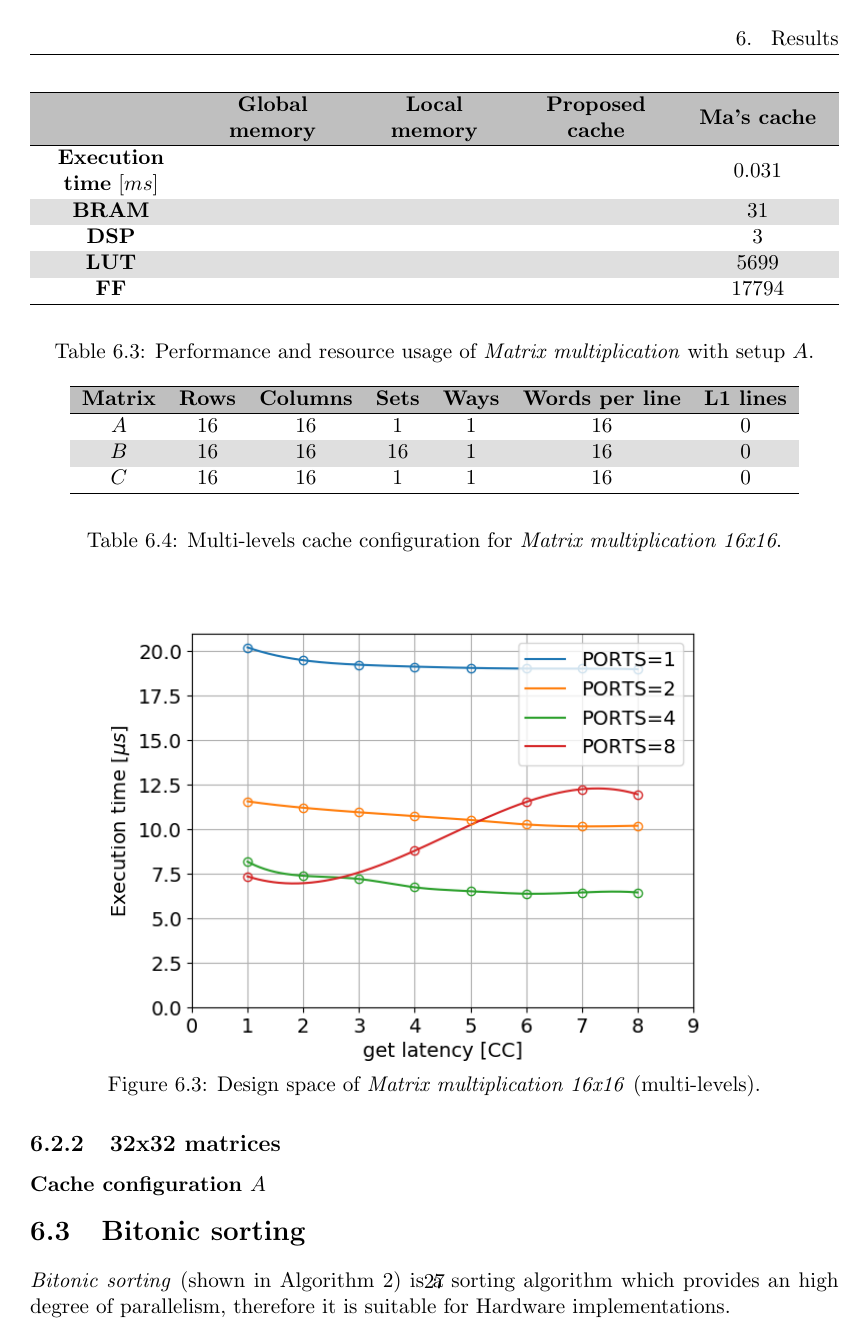
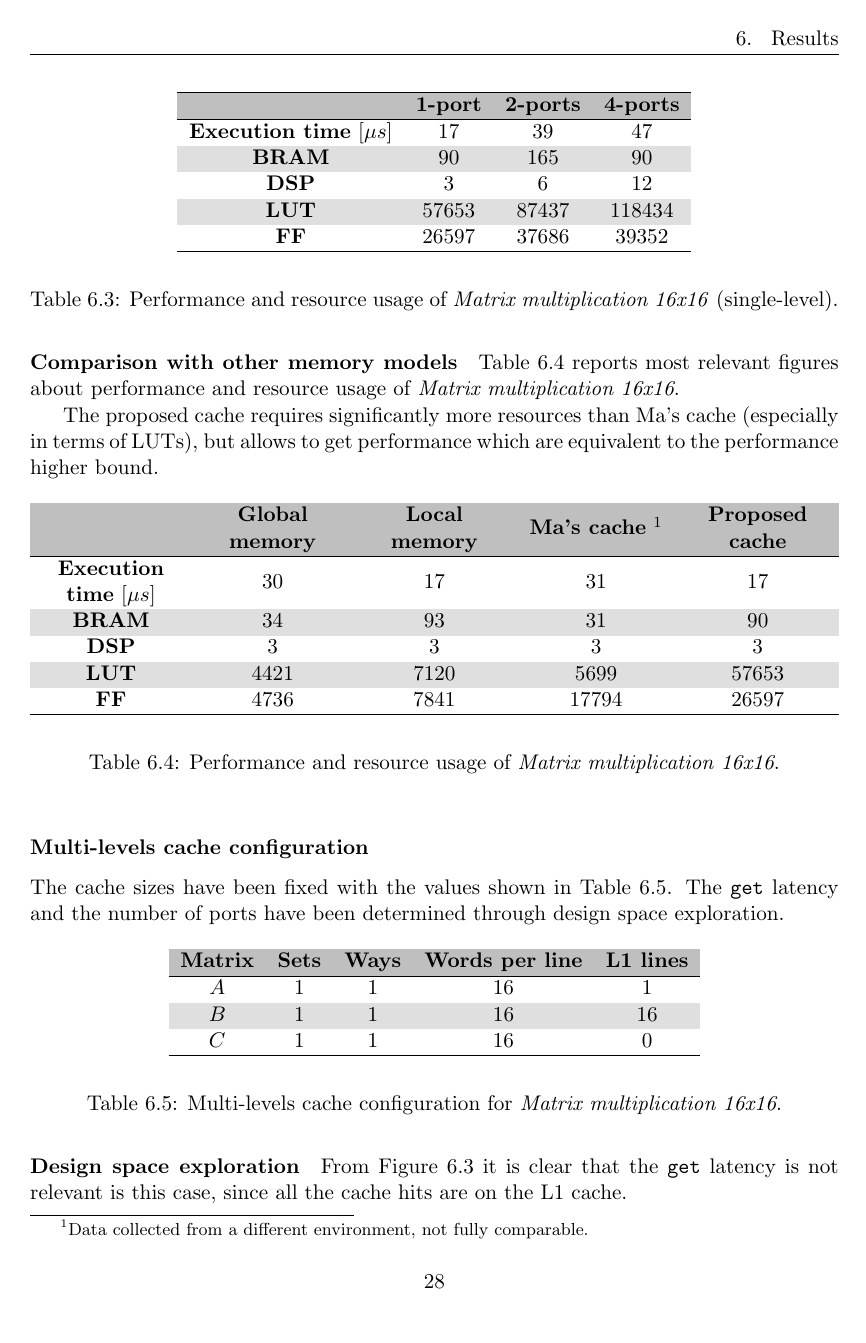
Before and after one commit to brigio345/DaCH, a LaTeX thesis (docs/report/report.tex): page 36 of 41 before the commit and page 37 of 44 after it. Compiled offline with pdfLaTeX.

Commit message:
docs: misc update

```diff
--- a/docs/report/report.tex
+++ b/docs/report/report.tex
@@ -1428,44 +1480,81 @@ $C$ elements are accessed sequentially and only once.
 	\label{fig:matmul_wf}
 \end{figure}
 
+\begin{table}[H]
+	\begin{center}
+		\begin{tabular}{cccc}
+			\hline
+			\rowcolor{gray!50}
+			& \textbf{1-port} & \textbf{2-ports} & \textbf{4-ports} \\
+			\hline
+			\textbf{Execution time} [$\mu s$] & 17 & 39 & 47 \\
+			\rowcolor{gray!25}
+			\textbf{\ac{bram}} & 90 & 165 & 90 \\
+			\textbf{\acs{dsp}} & 3 & 6 & 12 \\
+			\rowcolor{gray!25}
+			\textbf{\acs{lut}} & 57653 & 87437 & 118434 \\
+			\textbf{\acs{ff}} & 26597 & 37686 & 39352 \\
+			\hline
+		\end{tabular}
+	\end{center}
+	\caption{Performance and resource usage of \emph{Matrix multiplication
+	16x16} (single-level).}
+	\label{tab:matmul_16_no_l1_ports_report}
+\end{table}
+
 \paragraph{Comparison with other memory models}
-\begin{table}[!htb]
+Table~\ref{tab:matmul_16_no_l1_report} reports most relevant figures about
+performance and resource usage of \emph{Matrix multiplication 16x16}.
+
+The proposed cache requires significantly more resources than Ma's cache
+(especially in terms of \acsp{lut}), but allows to get performance which are
+equivalent to the performance higher bound.
+
+\begin{table}[H]
 	\begin{center}
 		\begin{tabularx}{\textwidth}{CCCCC}
 			\hline
 			\rowcolor{gray!50}
 			& \textbf{Global memory} & \textbf{Local memory} &
-			\textbf{Proposed cache} & \textbf{Ma's cache} \\
-			\hline
-			\textbf{Execution time} [$ms$] & & & & $0.031$ \\
+			\textbf{Ma's cache} \footnotemark &
+			\textbf{Proposed cache} \\
+			\hline
+			\textbf{Execution time} [$\mu s$] & $30$ & $17$ & $31$ & $17$ \\
 			\rowcolor{gray!25}
-			\textbf{\ac{bram}} & & & & $31$ \\
-			\textbf{\acs{dsp}} & & & & $3$ \\
+			\textbf{\ac{bram}} & $34$ & $93$ & $31$ & $90$ \\
+			\textbf{\acs{dsp}} & $3$ & $3$ & $3$ & $3$ \\
 			\rowcolor{gray!25}
-			\textbf{\acs{lut}} & & & & $5699$ \\
-			\textbf{\acs{ff}} & & & & $17794$ \\
+			\textbf{\acs{lut}} & $4421$ & $7120$ & $5699$ & $57653$ \\
+			\textbf{\acs{ff}} & $4736$ & $7841$ & $17794$ & $26597$ \\
 			\hline
 		\end{tabularx}
 	\end{center}
-	\caption{Performance and resource usage of \emph{Matrix multiplication}
-	with setup $A$.}
-	\label{tab:matmul_report_a}
+	\caption{Performance and resource usage of \emph{Matrix multiplication 16x16}.}
+	\label{tab:matmul_16_no_l1_report}
 \end{table}
 
+\footnotetext{Data collected from a different environment, not fully
+comparable.}
+
 \subsubsection{Multi-levels cache configuration}
-\begin{table}[!htb]
+The cache sizes have been fixed with the values shown in
+Table~\ref{tab:matmul_16_l1_config}.
+The \texttt{get} latency and the number of ports have been determined through
+design space exploration.
+
+\begin{table}[H]
 	\begin{center}
-		\begin{tabular}{ccccccc}
+		\begin{tabular}{ccccc}
 			\hline
 			\rowcolor{gray!50}
-			\textbf{Matrix} & \textbf{Rows} & \textbf{Columns} &
+			\textbf{Matrix} &
 			\textbf{Sets} & \textbf{Ways} & \textbf{Words per line} &
 			\textbf{\ac{l1} lines} \\
 			\hline
-			$A$ & 16 & 16 & 1 & 1 & 16 & 0 \\
+			$A$ & 1 & 1 & 16 & 1 \\
 			\rowcolor{gray!25}
-			$B$ & 16 & 16 & 16 & 1 & 16 & 0 \\
-			$C$ & 16 & 16 & 1 & 1 & 16 & 0 \\
+			$B$ & 1 & 1 & 16 & 16 \\
+			$C$ & 1 & 1 & 16 & 0 \\
 			\hline
 		\end{tabular}
 	\end{center}
@@ -1475,4 +1564,6 @@ $C$ elements are accessed sequentially and only once.
 \end{table}
 
 \paragraph{Design space exploration}
-\begin{figure}[!htb]
+From Figure~\ref{fig:matmul_16_l1_space} it is clear that the \texttt{get}
+latency is not relevant is this case, since all the cache hits are on the
+\ac{l1} cache.
@@ -1485,0 +1602 @@ $C$ elements are accessed sequentially and only once.
+	\caption{Performance and resource usage of \emph{Matrix multiplication
@@ -1486,5 +1607,5 @@ $C$ elements are accessed sequentially and only once.
 \subsection{32x32 matrices}
-\subsubsection{Cache configuration $A$}
+\subsubsection{Single-level configuration}
 \begin{table}[!htb]
 	\begin{center}
 		\begin{tabular}{ccccccc}
@@ -1504,3 +1625,5 @@ $C$ elements are accessed sequentially and only once.
 	\caption{\emph{Matrix multiplication 32x32}, cache configuration $A$.}
 	\label{tab:matmul_32_config_a}
 \end{table}
+
+\paragraph{Design space exploration}
```
Also changed, not shown: docs/report/figures/matmul_32_multiport_no_L1_latency.png (added), docs/report/report.pdf, docs/report/report.tex (120 more changed lines).
